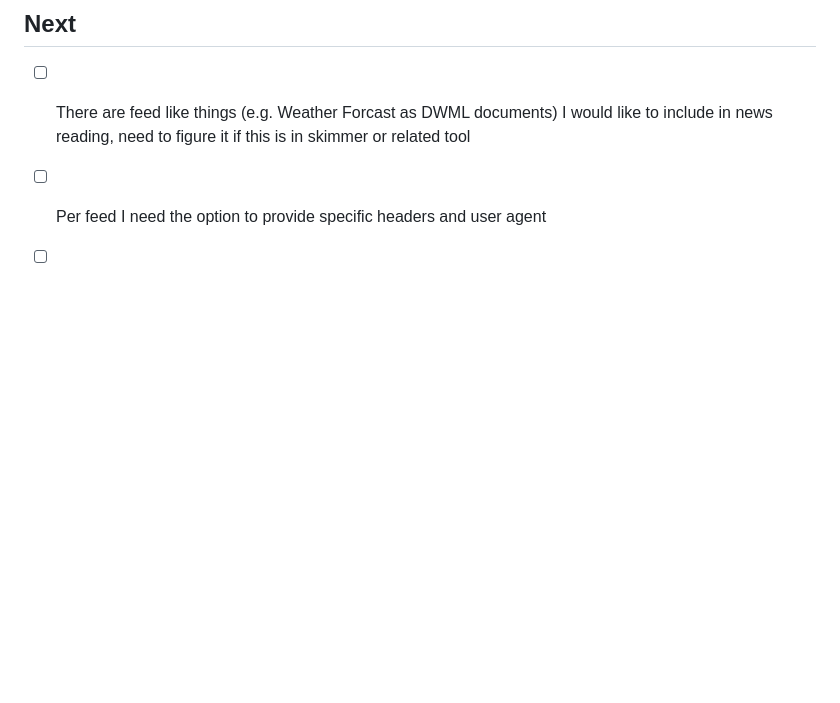
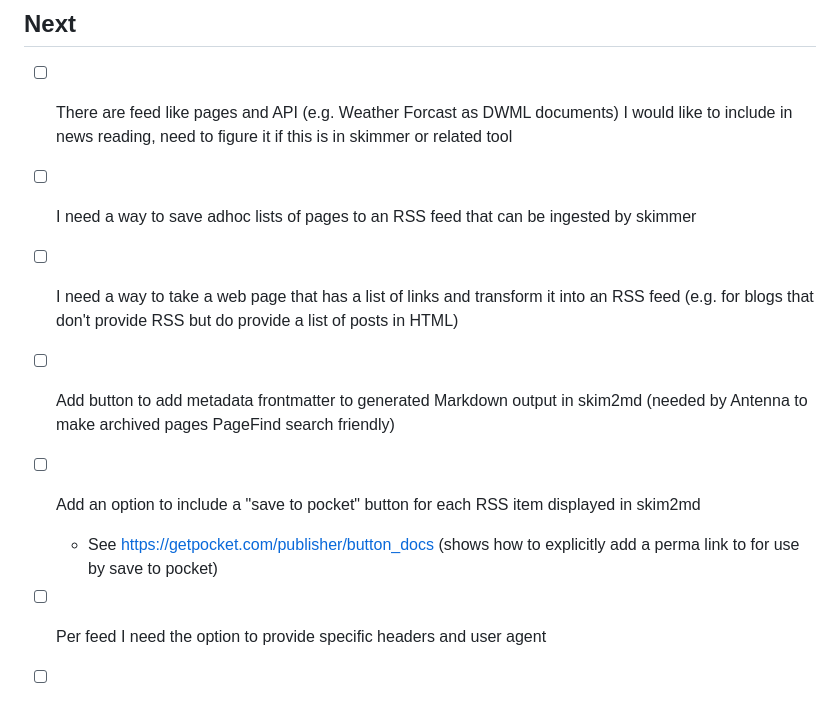
Before and after one commit to rsdoiel/skimmer, a Markdown page: TODO.md, the part around the change. Drawn GitHub-style; blank space fills up the shorter version.

Commit message:
Quick Save

```diff
--- a/TODO.md
+++ b/TODO.md
@@ -8,7 +8,12 @@
 
 ## Next
 
-- [ ] There are feed like things (e.g. Weather Forcast as DWML documents) I would like to include in news reading, need to figure it if this is in skimmer or related tool
+- [ ] There are feed like pages and API (e.g. Weather Forcast as DWML documents) I would like to include in news reading, need to figure it if this is in skimmer or related tool
+- [ ] I need a way to save adhoc lists of pages to an RSS feed that can be ingested by skimmer
+- [ ] I need a way to take a web page that has a list of links and transform it into an RSS feed (e.g. for blogs that don't provide RSS but do provide a list of posts in HTML)
+- [ ] Add button to add metadata frontmatter to generated Markdown output in skim2md (needed by Antenna to make archived pages PageFind search friendly)
+- [ ] Add an option to include a "save to pocket" button for each RSS item displayed in skim2md
+    - See https://getpocket.com/publisher/button_docs (shows how to explicitly add a perma link to for use by save to pocket)
 - [ ] Per feed I need the option to provide specific headers and user agent
 - [ ] User-Agents may need to be set per feed, this may require a change in format of the urls file, CSV is starting to make more sense to manage a list of urls
 	- [ ] NOAA Weather API suggests including a contact email in header string, for problem responses, should provide for that
```
